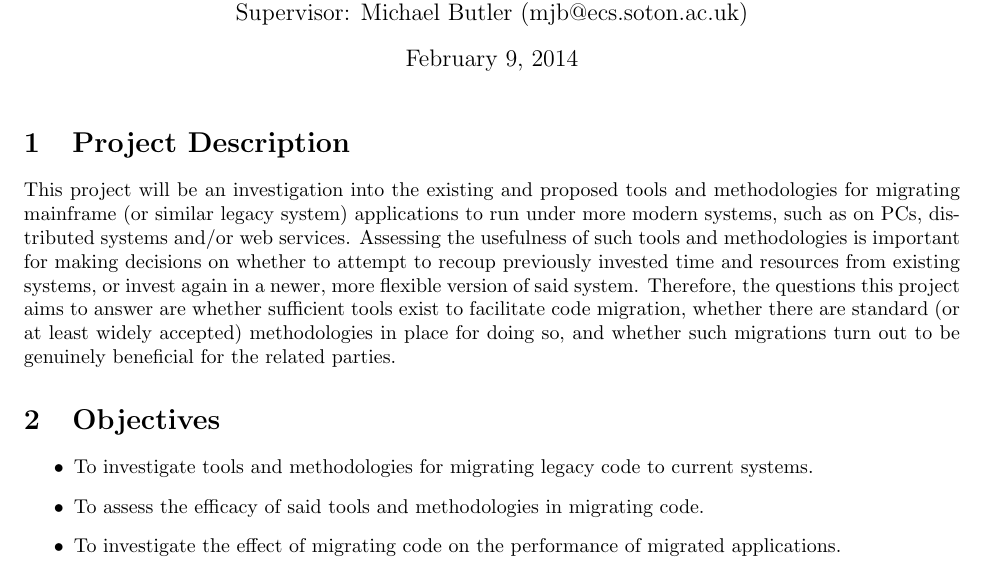
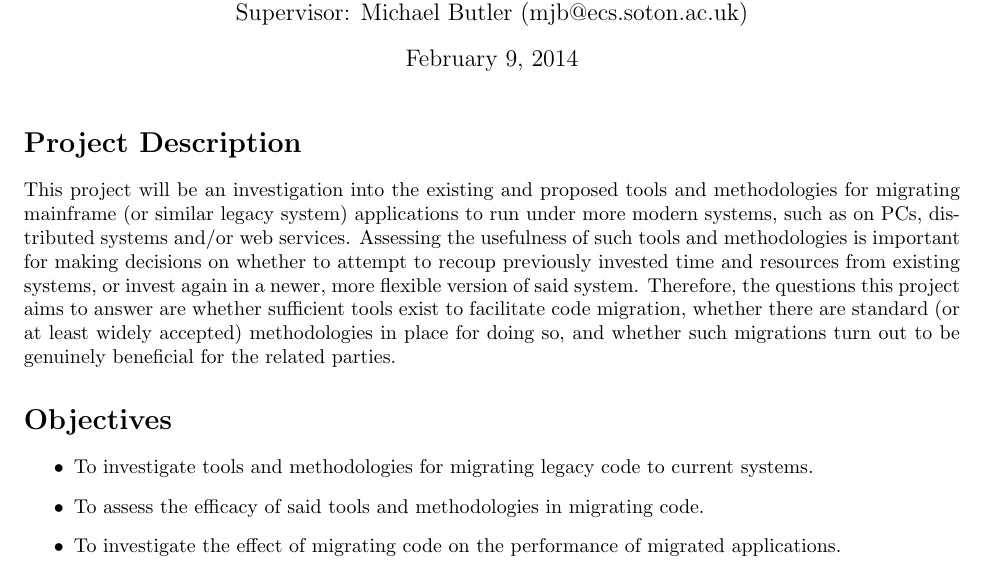
Before and after one commit to patricknaish/IRP, a LaTeX document (brief/brief.tex): part of the page, cut so that both start at the same text. Compiled offline with pdfLaTeX.

Commit message:
Removed section numbers

```diff
--- a/brief/brief.tex
+++ b/brief/brief.tex
@@ -18,10 +18,10 @@
 \begin{document}
 \maketitle
 
-\section{Project Description}
+\section*{Project Description}
 This project will be an investigation into the existing and proposed tools and methodologies for migrating mainframe (or similar legacy system) applications to run under more modern systems, such as on PCs, distributed systems and/or web services. Assessing the usefulness of such tools and methodologies is important for making decisions on whether to attempt to recoup previously invested time and resources from existing systems, or invest again in a newer, more flexible version of said system. Therefore, the questions this project aims to answer are whether sufficient tools exist to facilitate code migration, whether there are standard (or at least widely accepted) methodologies in place for doing so, and whether such migrations turn out to be genuinely beneficial for the related parties.
 
-\section{Objectives}
+\section*{Objectives}
 \begin{itemize}
 	\item To investigate tools and methodologies for migrating legacy code to current systems.
 	\item To assess the efficacy of said tools and methodologies in migrating code.
```
Also changed, not shown: brief/brief.pdf.
